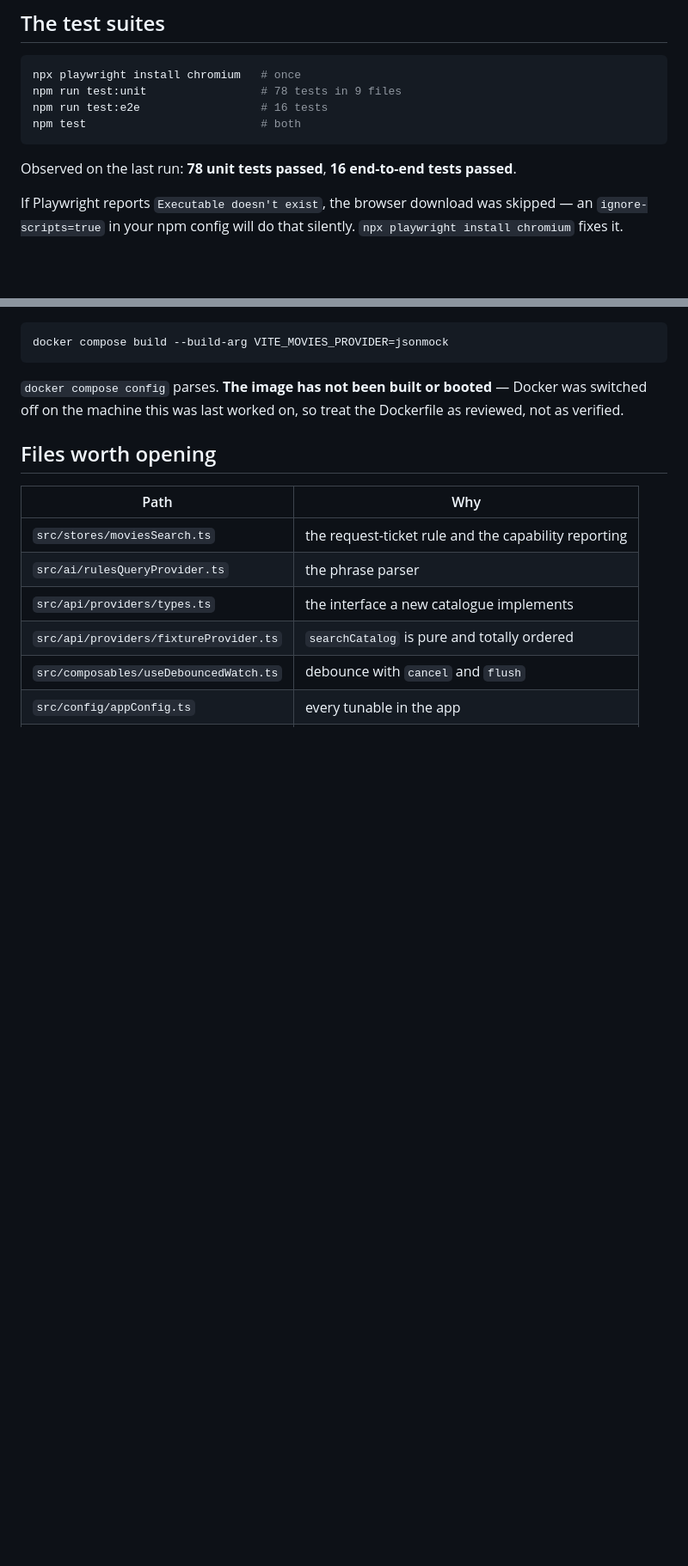
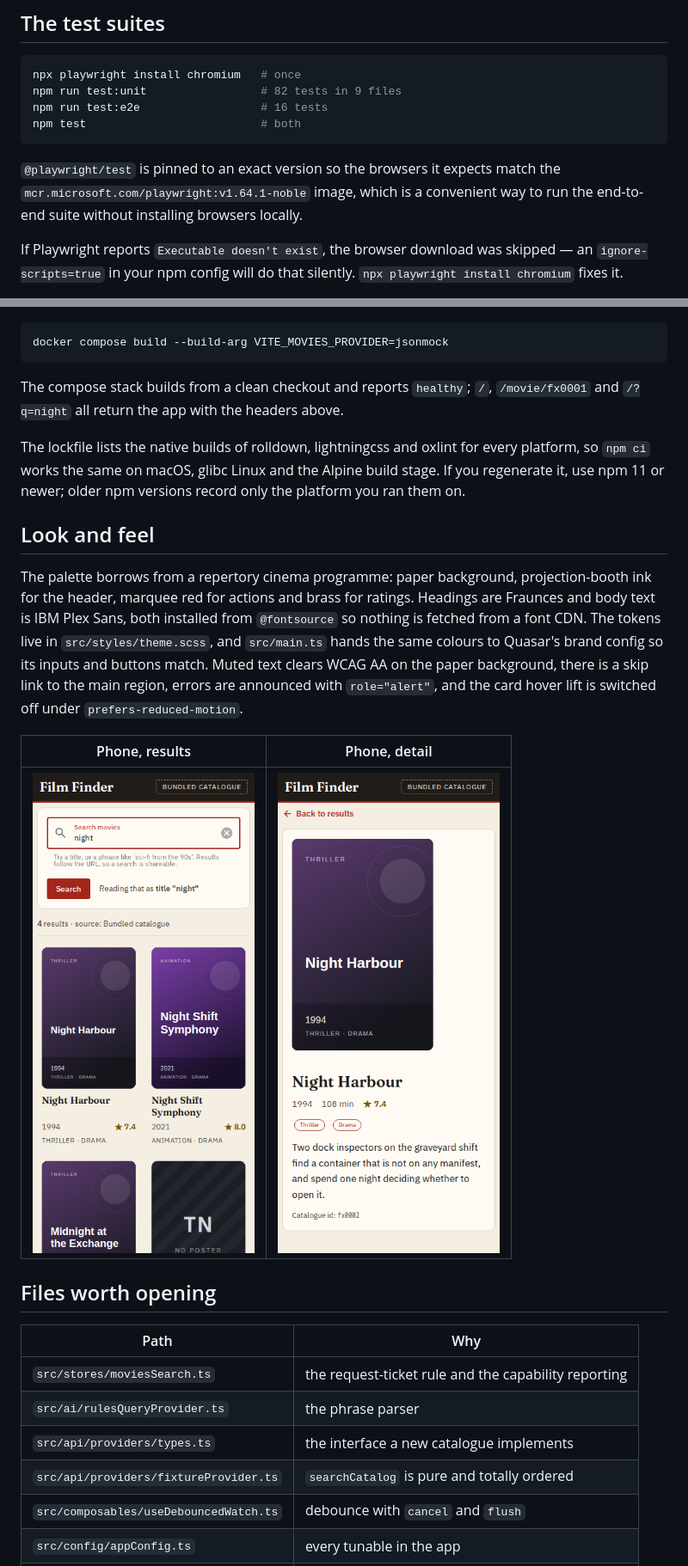
Before and after one commit to Thecodemaster001/vue-movie-finder, a Markdown page: README.md, 2 parts joined by grey strips. Shown at 86% size. Rendered like a GitHub page; pictures changed too: docs/screenshots/mobile-detail.png (added), docs/screenshots/mobile-results.png (added); blank space fills up the shorter version.

````diff
--- a/README.md
+++ b/README.md
@@ -181,12 +185,14 @@ VITE_MOVIES_PROVIDER=jsonmock npm run dev
 
 ```sh
 npx playwright install chromium   # once
-npm run test:unit                 # 78 tests in 9 files
+npm run test:unit                 # 82 tests in 9 files
 npm run test:e2e                  # 16 tests
 npm test                          # both
 ```
 
-Observed on the last run: **78 unit tests passed**, **16 end-to-end tests passed**.
+`@playwright/test` is pinned to an exact version so the browsers it expects match the
+`mcr.microsoft.com/playwright:v1.64.1-noble` image, which is a convenient way to run the
+end-to-end suite without installing browsers locally.
 
 If Playwright reports `Executable doesn't exist`, the browser download was skipped — an
 `ignore-scripts=true` in your npm config will do that silently. `npx playwright install chromium`
@@ -222,8 +232,26 @@ choice at build time, it is a build argument:
 docker compose build --build-arg VITE_MOVIES_PROVIDER=jsonmock
 ```
 
-`docker compose config` parses. **The image has not been built or booted** — Docker was switched
-off on the machine this was last worked on, so treat the Dockerfile as reviewed, not as verified.
+The compose stack builds from a clean checkout and reports `healthy`; `/`, `/movie/fx0001` and
+`/?q=night` all return the app with the headers above.
+
+The lockfile lists the native builds of rolldown, lightningcss and oxlint for every platform, so
+`npm ci` works the same on macOS, glibc Linux and the Alpine build stage. If you regenerate it,
+use npm 11 or newer; older npm versions record only the platform you ran them on.
+
+## Look and feel
+
+The palette borrows from a repertory cinema programme: paper background, projection-booth ink
+for the header, marquee red for actions and brass for ratings. Headings are Fraunces and body
+text is IBM Plex Sans, both installed from `@fontsource` so nothing is fetched from a font CDN.
+The tokens live in `src/styles/theme.scss`, and `src/main.ts` hands the same colours to
+Quasar's brand config so its inputs and buttons match. Muted text clears WCAG AA on the paper
+background, there is a skip link to the main region, errors are announced with `role="alert"`,
+and the card hover lift is switched off under `prefers-reduced-motion`.
+
+| Phone, results                                                                        | Phone, detail                                                                   |
+| ------------------------------------------------------------------------------------- | ------------------------------------------------------------------------------- |
+| ![Four results for "night" in a two-column grid](docs/screenshots/mobile-results.png) | ![Night Harbour's detail screen on a phone](docs/screenshots/mobile-detail.png) |
 
 ## Files worth opening
 
````
Also changed, not shown: other parts of README.md (+36 -23 lines), docs/screenshots/movie-detail.png, docs/screenshots/phrase-search.png, docs/screenshots/search-results.png, 1 other file.
